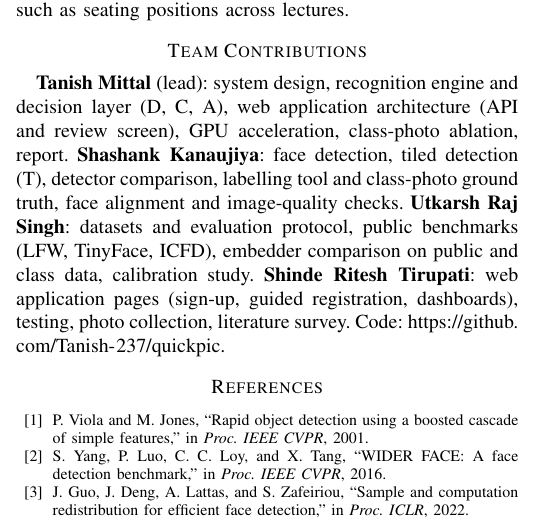
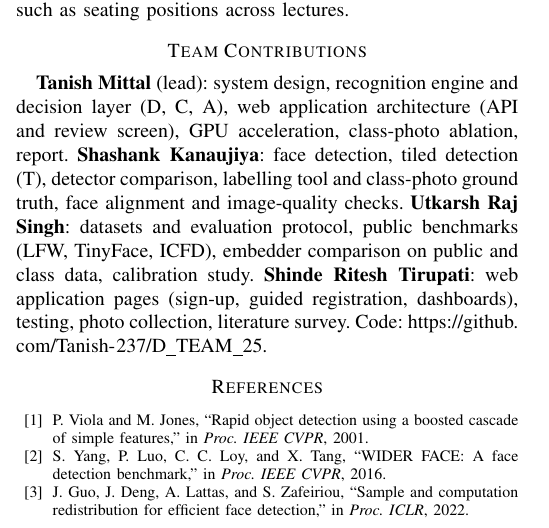
Before and after one commit to Tanish-237/D_TEAM_25, a LaTeX paper (paper/quickpic.tex): part of one column of page 4 of 5, cut so that both start at the same text. Compiled offline with pdfLaTeX.

Commit message:
Add submission contents: dataset labels, slides, repo rename

```diff
--- a/paper/quickpic.tex
+++ b/paper/quickpic.tex
@@ -252,7 +252,7 @@ Our class set is small (15 enrolled students, 117 appearances), so attendance-le
 QuickPic takes attendance from one classroom photograph using frozen pretrained networks and a classroom-aware decision layer. Tiled detection is the most important component: it raises detection recall from 0.879 to 0.974 and recovers faces down to about 28 pixels. Together with degradation-aware enrollment and one-to-one assignment it cuts the number of strangers given an enrolled name from 32 to 6 and names 115 of 117 student appearances correctly, giving attendance F1 0.966 with fewer than one teacher edit per photo. Quality-aware calibration helps tiny faces on LFW but not at the face sizes of our class photos, so it is left out of the deployed system. Names where two students score almost equally are flagged for the teacher instead of being guessed. Future work includes a larger class dataset with more enrolled students, calibration fitted on in-domain faces, and using group context such as seating positions across lectures.
 
 \section*{Team Contributions}
-\textbf{Tanish Mittal} (lead): system design, recognition engine and decision layer (D, C, A), web application architecture (API and review screen), GPU acceleration, class-photo ablation, report. \textbf{Shashank Kanaujiya}: face detection, tiled detection (T), detector comparison, labelling tool and class-photo ground truth, face alignment and image-quality checks. \textbf{Utkarsh Raj Singh}: datasets and evaluation protocol, public benchmarks (LFW, TinyFace, ICFD), embedder comparison on public and class data, calibration study. \textbf{Shinde Ritesh Tirupati}: web application pages (sign-up, guided registration, dashboards), testing, photo collection, literature survey. Code: \url{https://github.com/Tanish-237/quickpic}.
+\textbf{Tanish Mittal} (lead): system design, recognition engine and decision layer (D, C, A), web application architecture (API and review screen), GPU acceleration, class-photo ablation, report. \textbf{Shashank Kanaujiya}: face detection, tiled detection (T), detector comparison, labelling tool and class-photo ground truth, face alignment and image-quality checks. \textbf{Utkarsh Raj Singh}: datasets and evaluation protocol, public benchmarks (LFW, TinyFace, ICFD), embedder comparison on public and class data, calibration study. \textbf{Shinde Ritesh Tirupati}: web application pages (sign-up, guided registration, dashboards), testing, photo collection, literature survey. Code: \url{https://github.com/Tanish-237/D_TEAM_25}.
 
 \begin{thebibliography}{99}
 \footnotesize
```
Also changed, not shown: README.md, paper/quickpic.pdf, presentation/QuickPic_slides.pdf (added), 12 other files.
